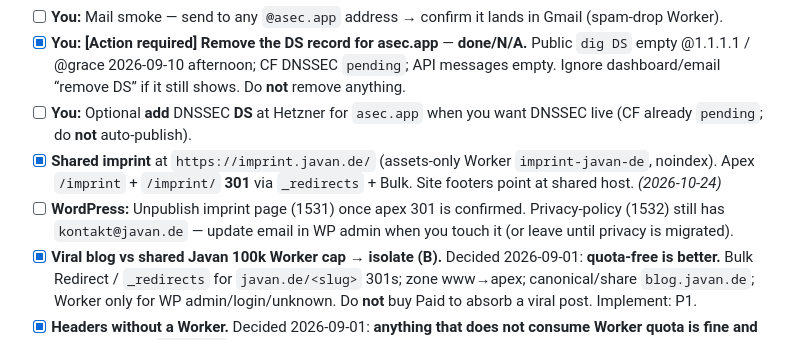
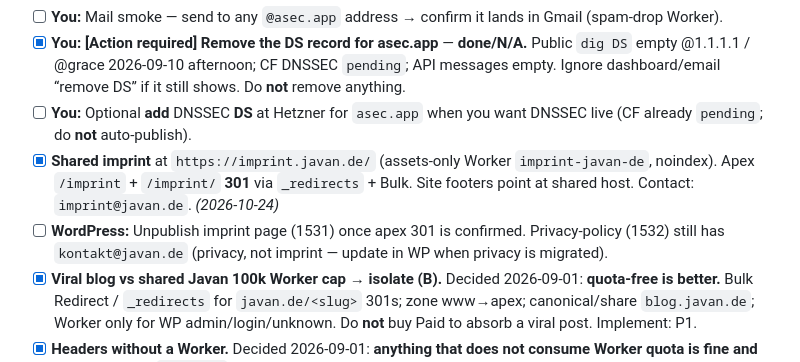
Before and after one commit to JavanXD/javan.de, a Markdown page: TODO.md, the part around the change. Drawn GitHub-style.

Commit message:
Note shared imprint contact is imprint@javan.de.
Clarify that WP kontakt@ remains a privacy leftover.

```diff
--- a/TODO.md
+++ b/TODO.md
@@ -76,8 +76,8 @@ No `asec.app` / `*.asec.app` repo. **Schulung** lives at https://secure-coding.j
 - [ ] **You:** Mail smoke — send to any `@asec.app` address → confirm it lands in Gmail (spam-drop Worker).
 - [x] **You:** **[Action required] Remove the DS record for asec.app** — **done/N/A.** Public `dig DS` empty @1.1.1.1 / @grace 2026-09-10 afternoon; CF DNSSEC `pending`; API messages empty. Ignore dashboard/email “remove DS” if it still shows. Do **not** remove anything.
 - [ ] **You:** Optional **add** DNSSEC **DS** at Hetzner for `asec.app` when you want DNSSEC live (CF already `pending`; do **not** auto-publish).
-- [x] **Shared imprint** at `https://imprint.javan.de/` (assets-only Worker `imprint-javan-de`, noindex). Apex `/imprint` + `/imprint/` **301** via `_redirects` + Bulk. Site footers point at shared host. *(2026-10-24)*
-- [ ] **WordPress:** Unpublish imprint page (1531) once apex 301 is confirmed. Privacy-policy (1532) still has `kontakt@javan.de` — update email in WP admin when you touch it (or leave until privacy is migrated).
+- [x] **Shared imprint** at `https://imprint.javan.de/` (assets-only Worker `imprint-javan-de`, noindex). Apex `/imprint` + `/imprint/` **301** via `_redirects` + Bulk. Site footers point at shared host. Contact: `imprint@javan.de`. *(2026-10-24)*
+- [ ] **WordPress:** Unpublish imprint page (1531) once apex 301 is confirmed. Privacy-policy (1532) still has `kontakt@javan.de` (privacy, not imprint — update in WP when privacy is migrated).
 - [x] **Viral blog vs shared Javan 100k Worker cap → isolate (B).** Decided 2026-09-01: **quota-free is better.** Bulk Redirect / `_redirects` for `javan.de/<slug>` 301s; zone www→apex; canonical/share `blog.javan.de`; Worker only for WP admin/login/unknown. Do **not** buy Paid to absorb a viral post. Implement: P1.
 - [x] **Headers without a Worker.** Decided 2026-09-01: **anything that does not consume Worker quota is fine and better.** Per-app **`_headers`** (preferred, in git) or zone **Transform Rules** (Free 10, 0 quota; one rule can set many headers). Worker `fetch` headers only when the Worker already generates the response (`/api`, training HTML). Implement: P1 + about / unagentic TODOs.
 - [X] Search Console: submit `https://javan.de/sitemap.xml` (and/or keep www if already registered). Prefer apex to match canonical tags.
```
